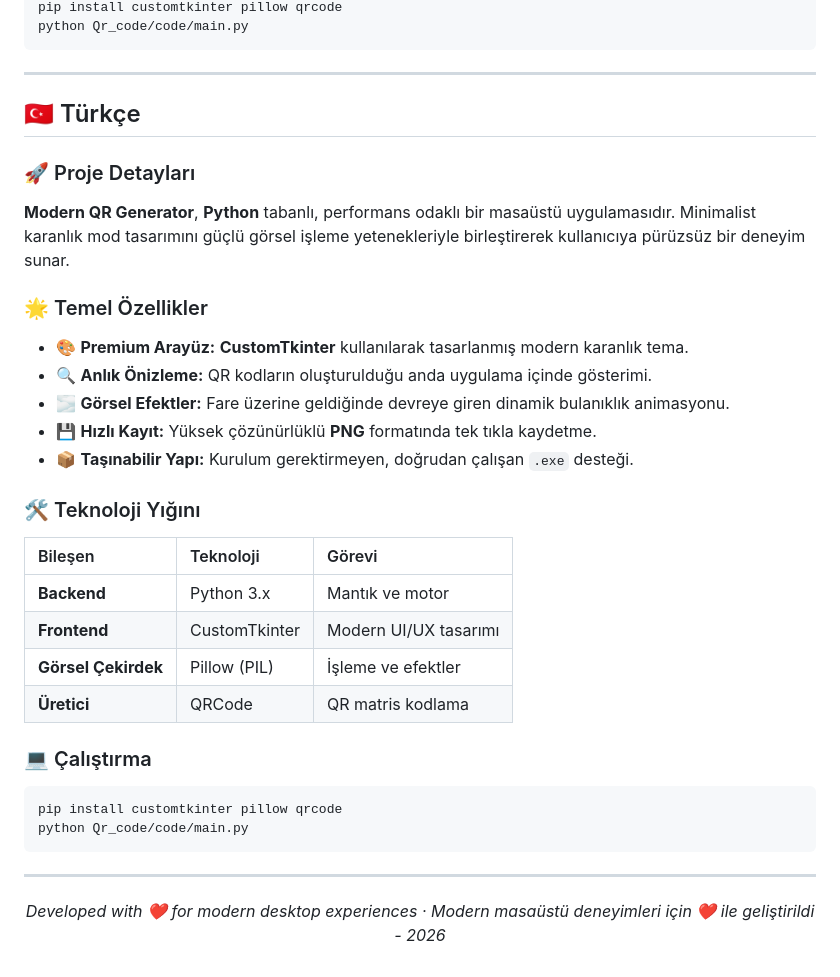
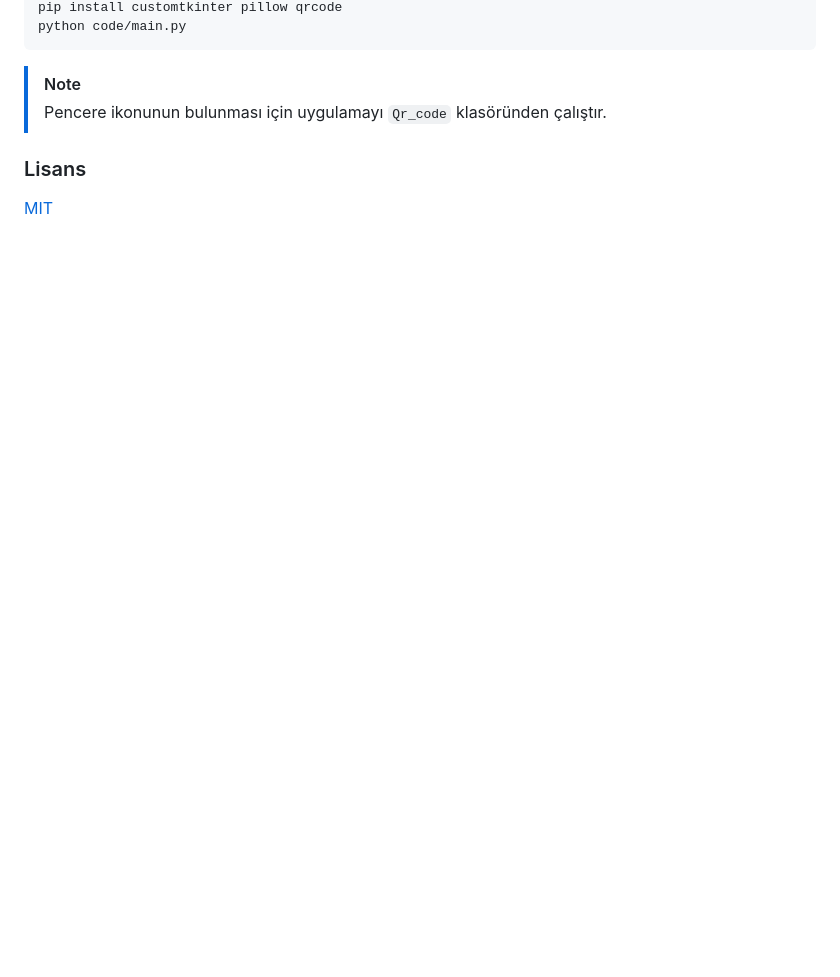
Before and after one commit to huseyinbaranisik/QR_code_generator, a Markdown page: README.md, the part around one of its changes. GitHub-like rendering; blank space fills up the shorter version.

````diff
--- a/README.md
+++ b/README.md
@@ -39,38 +69,10 @@
 pip install customtkinter pillow qrcode
-python Qr_code/code/main.py
+python code/main.py
 ```
 
----
+> [!NOTE]
+> Pencere ikonunun bulunması için uygulamayı `Qr_code` klasöründen çalıştır.
 
-## 🇹🇷 Türkçe
+### Lisans
 
-### 🚀 Proje Detayları
-**Modern QR Generator**, **Python** tabanlı, performans odaklı bir masaüstü uygulamasıdır. Minimalist karanlık mod tasarımını güçlü görsel işleme yetenekleriyle birleştirerek kullanıcıya pürüzsüz bir deneyim sunar.
-
-### 🌟 Temel Özellikler
-* 🎨 **Premium Arayüz:** **CustomTkinter** kullanılarak tasarlanmış modern karanlık tema.
-* 🔍 **Anlık Önizleme:** QR kodların oluşturulduğu anda uygulama içinde gösterimi.
-* 🌫️ **Görsel Efektler:** Fare üzerine geldiğinde devreye giren dinamik bulanıklık animasyonu.
-* 💾 **Hızlı Kayıt:** Yüksek çözünürlüklü **PNG** formatında tek tıkla kaydetme.
-* 📦 **Taşınabilir Yapı:** Kurulum gerektirmeyen, doğrudan çalışan `.exe` desteği.
-
-### 🛠️ Teknoloji Yığını
-
-| Bileşen | Teknoloji | Görevi |
-| :--- | :--- | :--- |
-| **Backend** | Python 3.x | Mantık ve motor |
-| **Frontend** | CustomTkinter | Modern UI/UX tasarımı |
-| **Görsel Çekirdek** | Pillow (PIL) | İşleme ve efektler |
-| **Üretici** | QRCode | QR matris kodlama |
-
-### 💻 Çalıştırma
-```bash
-pip install customtkinter pillow qrcode
-python Qr_code/code/main.py
-```
-
----
-
-<p align="center">
-  <i>Developed with ❤️ for modern desktop experiences · Modern masaüstü deneyimleri için ❤️ ile geliştirildi - 2026</i>
-</p>
+[MIT](LICENSE)
````
Also changed, not shown: other parts of README.md (+55 -25 lines), docs/hero.png (added).
